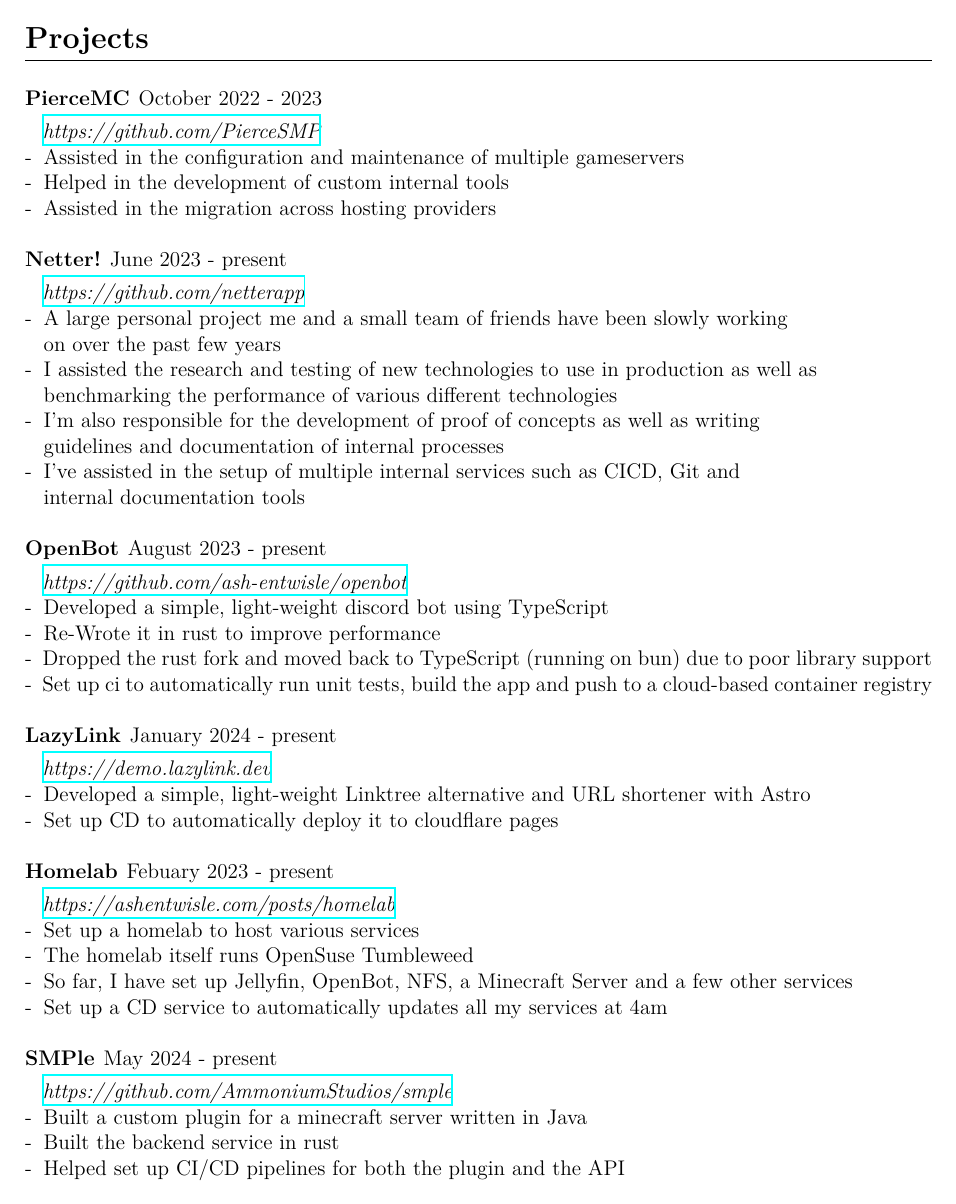
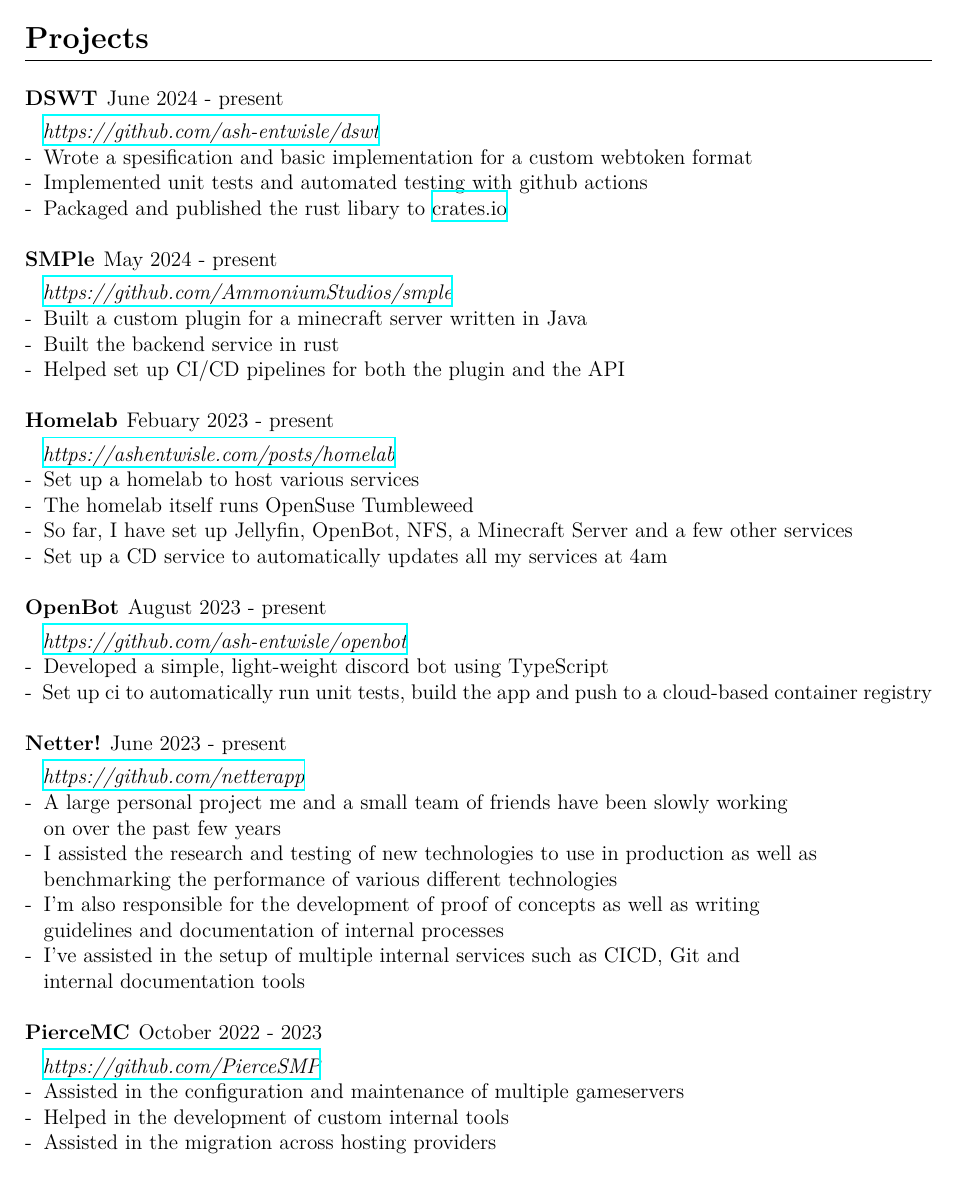
Before and after one commit to ash-entwisle/cv, a LaTeX CV (cv.tex, which reads sections/projects.tex): page 2 of 3 before the commit and page 2 of 2 after it. The pictures show the PDF file cv.pdf that the author committed with the source.

Commit message:
slimmed down CV
Signed-off-by: Ash Entwisle <ash.entwisle@protonmail.com>

```diff
--- a/sections/projects.tex
+++ b/sections/projects.tex
@@ -2,5 +2,3 @@
 
 \section{Projects}
 
-\subsection{PierceMC} October 2022 - 2023 \\
-\subsubsection{\href{https://github.com/PierceSMP}{https://github.com/PierceSMP}}
@@ -17 +13,2 @@
 
+\subsection{DSWT} June 2024 - present \\
@@ -22,0 +20,7 @@
+\subsection{SMPle} May 2024 - present \\
+\subsubsection{\href{https://github.com/AmmoniumStudios/smple}{https://github.com/AmmoniumStudios/smple}}
+-\:  Built a custom plugin for a minecraft server written in Java \\
+-\:  Built the backend service in rust \\
+-\:  Helped set up CI/CD pipelines for both the plugin and the API \\
+
+\subsection{Homelab} Febuary 2023 - present \\
@@ -22,0 +39 @@
+\subsection{OpenBot} August 2023 - present \\
@@ -32,18 +55,16 @@
 -\:  I've assisted in the setup of multiple internal services such as CICD, Git and \\
 \ind internal documentation tools\\
 
-\subsection{OpenBot} August 2023 - present \\
-\subsubsection{\href{https://github.com/ash-entwisle/openbot}{https://github.com/ash-entwisle/openbot}}
--\:  Developed a simple, light-weight discord bot using TypeScript \\
--\:  Re-Wrote it in rust to improve performance \\
--\:  Dropped the rust fork and moved back    to TypeScript (running on bun) due to poor library support \\
--\:  Set up ci to automatically run unit tests, build the app and push to a cloud-based container registry \\
-% -\:  Set up CD on a VPS to update the production deployment during off-peak hours \\
+% Not rly needed tbh
+% \subsection{Personal Website} March 2023 - present \\
+% \subsubsection{\href{https://ashentwisle.com}{https://ashentwisle.com}}
+% -\:  Built a personal website and blog with Astro \\
+% -\:  Set up automated ci/cd to automatically push changes to cloudflare pages \\
 
-% Not rly needed
-\subsection{LazyLink} January 2024 - present \\
-\subsubsection{\href{https://demo.lazylink.dev}{https://demo.lazylink.dev}}
--\: Developed a simple, light-weight Linktree alternative and URL shortener with Astro \\
--\: Set up CD to automatically deploy it to cloudflare pages \\
+% \subsection{Snowflake Generator} November 2022 - present \\
+% \subsubsection{\href{https://github.com/ash-entwisle/snowflake}{https://github.com/ash-entwisle/snowflake}}
+% -\:  Developed a simple, light-weight snowflake generator in rust \\
+% -\:  Benchmarked the performance of the generator (20 mil per node per second) \\
+% -\:  Set up automated testing. \\
+% -\:  Built implementations in other languages \\
 
-\subsection{Homelab} Febuary 2023 - present \\
@@ -56,3 +71,2 @@
-\subsection{SMPle} May 2024 - present \\
-\subsubsection{\href{https://github.com/AmmoniumStudios/smple}{https://github.com/AmmoniumStudios/smple}}
--\:  Built a custom plugin for a minecraft server written in Java \\
+\subsection{PierceMC} October 2022 - 2023 \\
+\subsubsection{\href{https://github.com/PierceSMP}{https://github.com/PierceSMP}}
```
Also changed, not shown: sections/skills.tex (+5 -4 lines), cv.pdf, sections/projects.tex (61 more changed lines).
